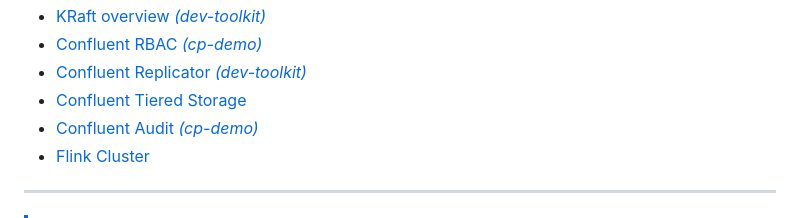
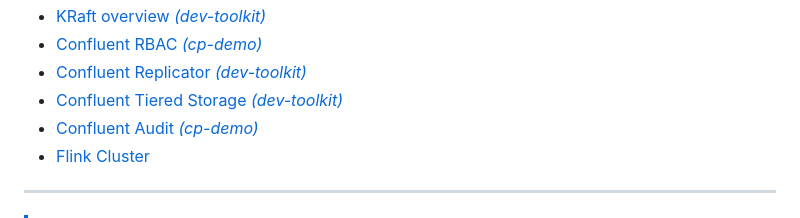
Before and after one commit to confluentinc/jmx-monitoring-stacks, a Markdown page: jmxexporter-prometheus-grafana/README.md, the part around the change. GitHub-like rendering.

Commit message:
minor docs changes in new Tiered Stroage demo (#295)

```diff
--- a/jmxexporter-prometheus-grafana/README.md
+++ b/jmxexporter-prometheus-grafana/README.md
@@ -40,7 +40,7 @@ List of provided dashboards:
  - [KRaft overview _(dev-toolkit)_](https://github.com/confluentinc/jmx-monitoring-stacks/blob/main/jmxexporter-prometheus-grafana/README.md#kraft)
  - [Confluent RBAC _(cp-demo)_](https://github.com/confluentinc/jmx-monitoring-stacks/blob/main/jmxexporter-prometheus-grafana/README.md#rbac)
  - [Confluent Replicator _(dev-toolkit)_](https://github.com/confluentinc/jmx-monitoring-stacks/blob/main/jmxexporter-prometheus-grafana/README.md#replicator)
- - [Confluent Tiered Storage](https://github.com/confluentinc/jmx-monitoring-stacks/blob/main/jmxexporter-prometheus-grafana/README.md#tiered-storage)
+ - [Confluent Tiered Storage _(dev-toolkit)_](https://github.com/confluentinc/jmx-monitoring-stacks/blob/main/jmxexporter-prometheus-grafana/README.md#tiered-storage)
  - [Confluent Audit _(cp-demo)_](https://github.com/confluentinc/jmx-monitoring-stacks/blob/main/jmxexporter-prometheus-grafana/README.md#confluent-audit)
  - [Flink Cluster](https://github.com/confluentinc/jmx-monitoring-stacks/blob/main/jmxexporter-prometheus-grafana/README.md#flink-cluster)
 
```
Also changed, not shown: 1 other file.
